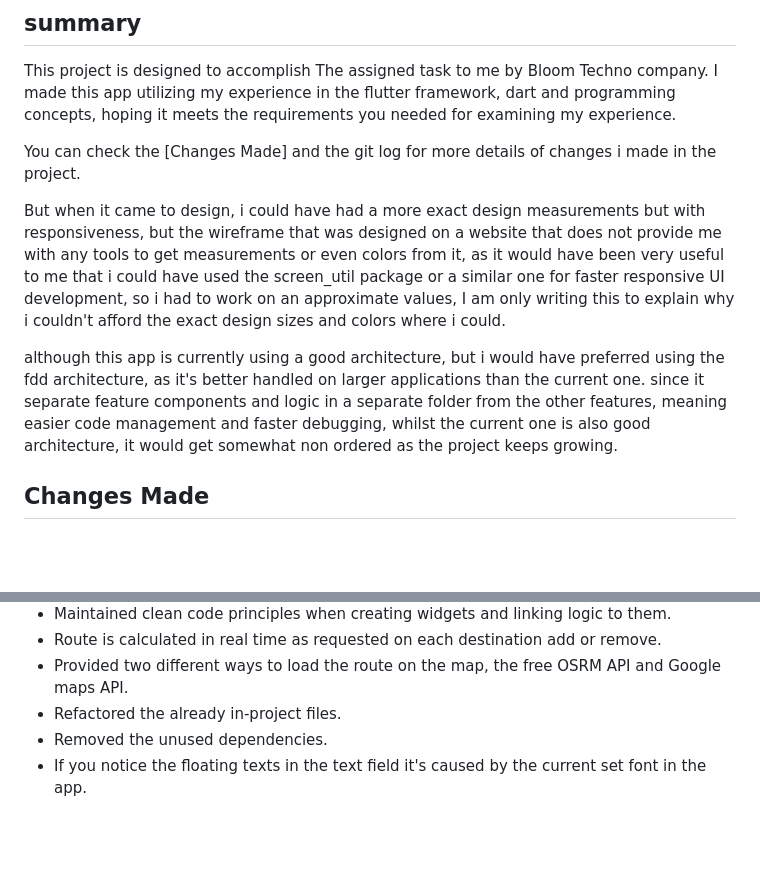
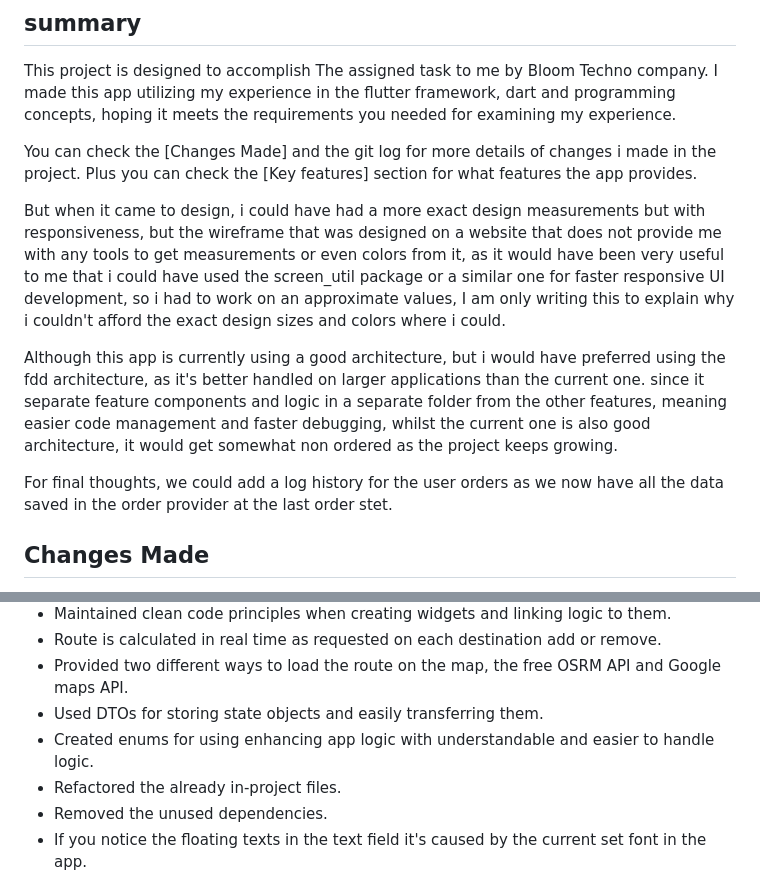
Before and after one commit to A-dalyomer/delivery_app, a Markdown page: README.md, 2 parts joined by grey strips. Rendered like a GitHub page; blank space fills up the shorter version.

Commit message:
more changes in README.md

```diff
--- a/README.md
+++ b/README.md
@@ -8,6 +8,7 @@ I made this app utilizing my experience in the flutter framework, dart and progr
 hoping it meets the requirements you needed for examining my experience.
 
 You can check the [Changes Made] and the git log for more details of changes i made in the project.
+Plus you can check the [Key features] section for what features the app provides.
 
 But when it came to design, i could have had a more exact design measurements but with responsiveness,
 but the wireframe that was designed on a website that does not provide me with any tools to get
@@ -16,12 +17,14 @@ the screen_util package or a similar one for faster responsive UI development,
 so i had to work on an approximate values, I am only writing this to explain why i couldn't afford
 the exact design sizes and colors where i could.
 
-although this app is currently using a good architecture, but i would have preferred using the fdd
+Although this app is currently using a good architecture, but i would have preferred using the fdd
 architecture, as it's better handled on larger applications than the current one.
 since it separate feature components and logic in a separate folder from the other features,
 meaning easier code management and faster debugging, whilst the current one is also good architecture,
 it would get somewhat non ordered as the project keeps growing.
 
+For final thoughts, we could add a log history for the user orders as we now have all the data
+saved in the order provider at the last order stet.
 
 
 ## Changes Made
@@ -41,6 +44,8 @@ it would get somewhat non ordered as the project keeps growing.
 - Maintained clean code principles when creating widgets and linking logic to them.
 - Route is calculated in real time as requested on each destination add or remove.
 - Provided two different ways to load the route on the map, the free OSRM API and Google maps API.
+- Used DTOs for storing state objects and easily transferring them.
+- Created enums for using enhancing app logic with understandable and easier to handle logic.
 - Refactored the already in-project files.
 - Removed the unused dependencies.
 - If you notice the floating texts in the text field it's caused by the current set font in the app.
```
